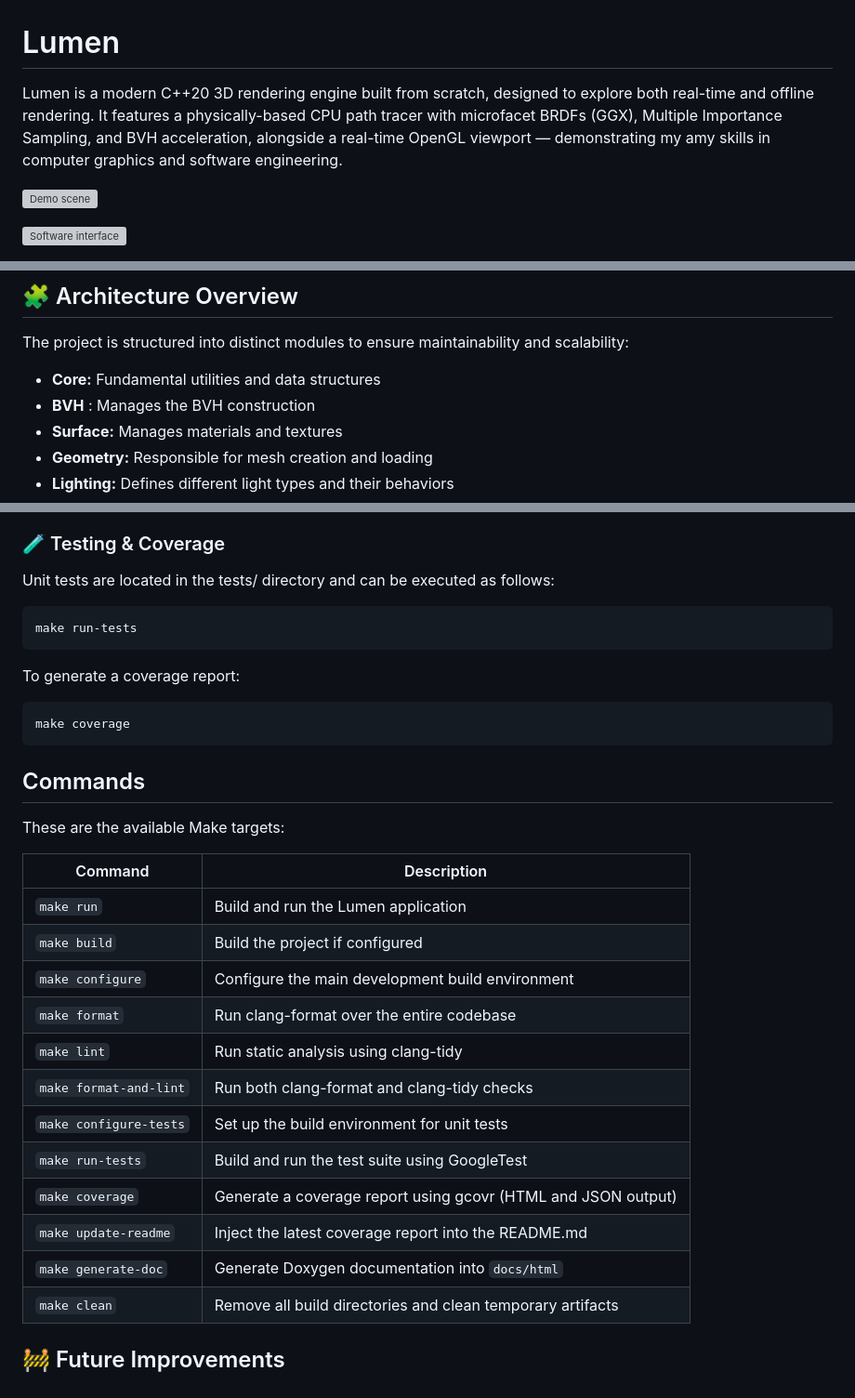
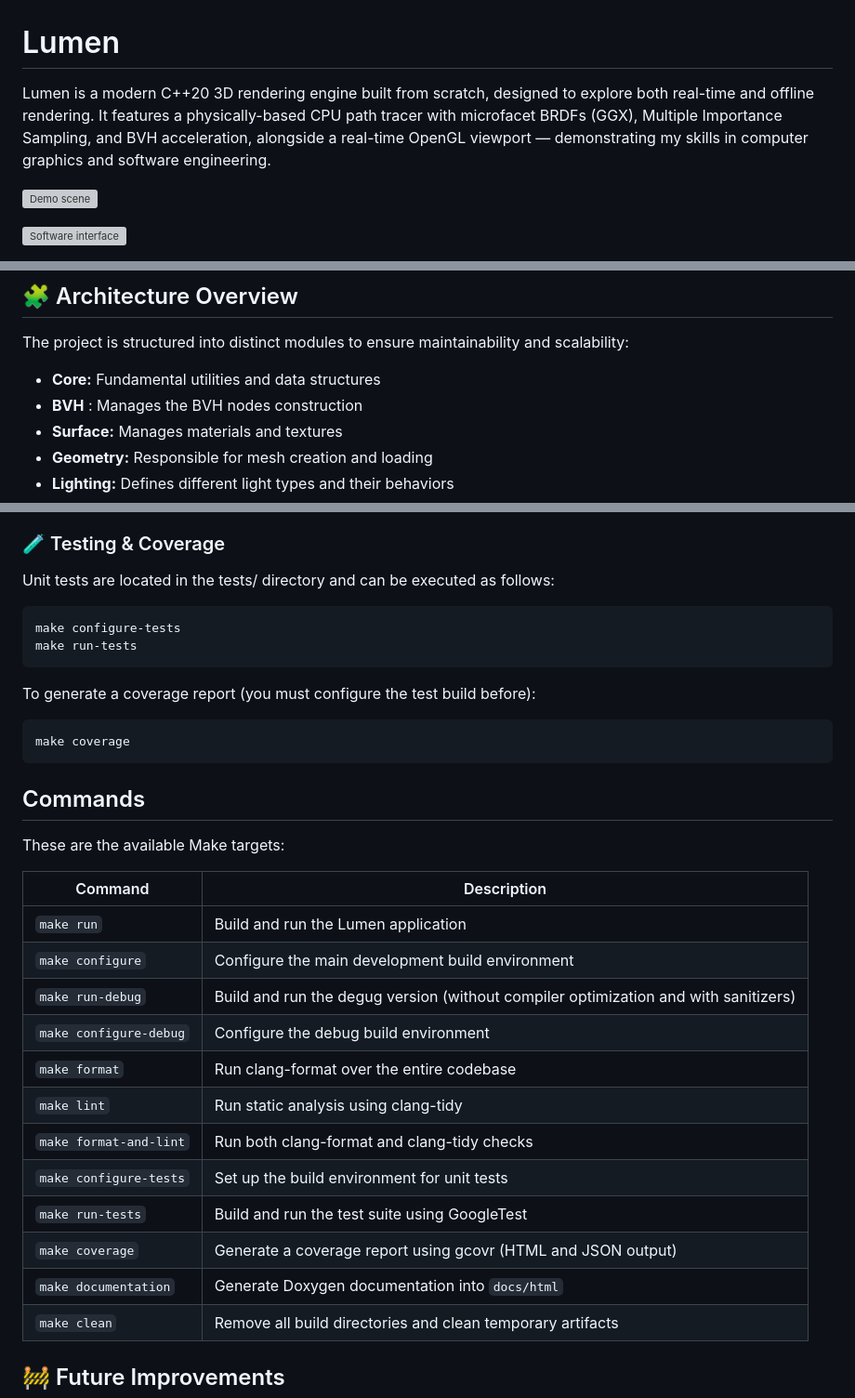
Before and after one commit to lucas-gtr/Lumen, a Markdown page: README.md, 3 parts joined by grey strips. Shown at 93% size. GitHub-like rendering; grey boxes are pictures that could not be loaded.

Commit message:
Update README.md (#25)

````diff
--- a/README.md
+++ b/README.md
@@ -1,6 +1,6 @@
 # Lumen
 
-Lumen is a modern C++20 3D rendering engine built from scratch, designed to explore both real-time and offline rendering. It features a physically-based CPU path tracer with microfacet BRDFs (GGX), Multiple Importance Sampling, and BVH acceleration, alongside a real-time OpenGL viewport — demonstrating my amy skills in computer graphics and software engineering.
+Lumen is a modern C++20 3D rendering engine built from scratch, designed to explore both real-time and offline rendering. It features a physically-based CPU path tracer with microfacet BRDFs (GGX), Multiple Importance Sampling, and BVH acceleration, alongside a real-time OpenGL viewport — demonstrating my skills in computer graphics and software engineering.
 
 ![Demo scene](Gallery/DemoScene.png)
 
@@ -30,7 +30,7 @@ Lumen is a modern C++20 3D rendering engine built from scratch, designed to expl
 The project is structured into distinct modules to ensure maintainability and scalability:
 
 - **Core:** Fundamental utilities and data structures
-- **BVH** : Manages the BVH construction
+- **BVH** : Manages the BVH nodes construction
 - **Surface:** Manages materials and textures
 - **Geometry:** Responsible for mesh creation and loading
 - **Lighting:** Defines different light types and their behaviors
@@ -115,10 +116,11 @@ These workflows are triggered on pull requests to the `main` branch, maintaining
 Unit tests are located in the tests/ directory and can be executed as follows:
 
 ```bash
+make configure-tests
 make run-tests
 ```
 
-To generate a coverage report:
+To generate a coverage report (you must configure the test build before):
 
 ```bash
 make coverage
@@ -131,16 +133,16 @@ These are the available Make targets:
 | Command               | Description                                                                 |
 |-----------------------|-----------------------------------------------------------------------------|
 | `make run`            | Build and run the Lumen application                                         |
-| `make build`          | Build the project if configured                                             |
-| `make configure`      | Configure the main development build environment                            |
-| `make format`         | Run clang-format over the entire codebase                                   |
-| `make lint`           | Run static analysis using clang-tidy                                        |
-| `make format-and-lint`| Run both clang-format and clang-tidy checks                                 |
-| `make configure-tests`| Set up the build environment for unit tests                                 |
-| `make run-tests`      | Build and run the test suite using GoogleTest                               |
-| `make coverage`       | Generate a coverage report using gcovr (HTML and JSON output)               |
-| `make update-readme`  | Inject the latest coverage report into the README.md                        |
-| `make generate-doc`   | Generate Doxygen documentation into `docs/html`                             |
+| `make configure`      | Configure the main development build environment                                    |
+| `make run-debug`      | Build and run the degug version (without compiler optimization and with sanitizers) |
+| `make configure-debug`| Configure the debug build environment                                               |
+| `make format`         | Run clang-format over the entire codebase                                           |
+| `make lint`           | Run static analysis using clang-tidy                                                |
+| `make format-and-lint`| Run both clang-format and clang-tidy checks                                         |
+| `make configure-tests`| Set up the build environment for unit tests                                         |
+| `make run-tests`      | Build and run the test suite using GoogleTest                                       |
+| `make coverage`       | Generate a coverage report using gcovr (HTML and JSON output)                       |
+| `make documentation`  | Generate Doxygen documentation into `docs/html`                                     |
 | `make clean`          | Remove all build directories and clean temporary artifacts
 
 ## 🚧 Future Improvements
````
Also changed, not shown: other parts of README.md (+1 -0 lines).
